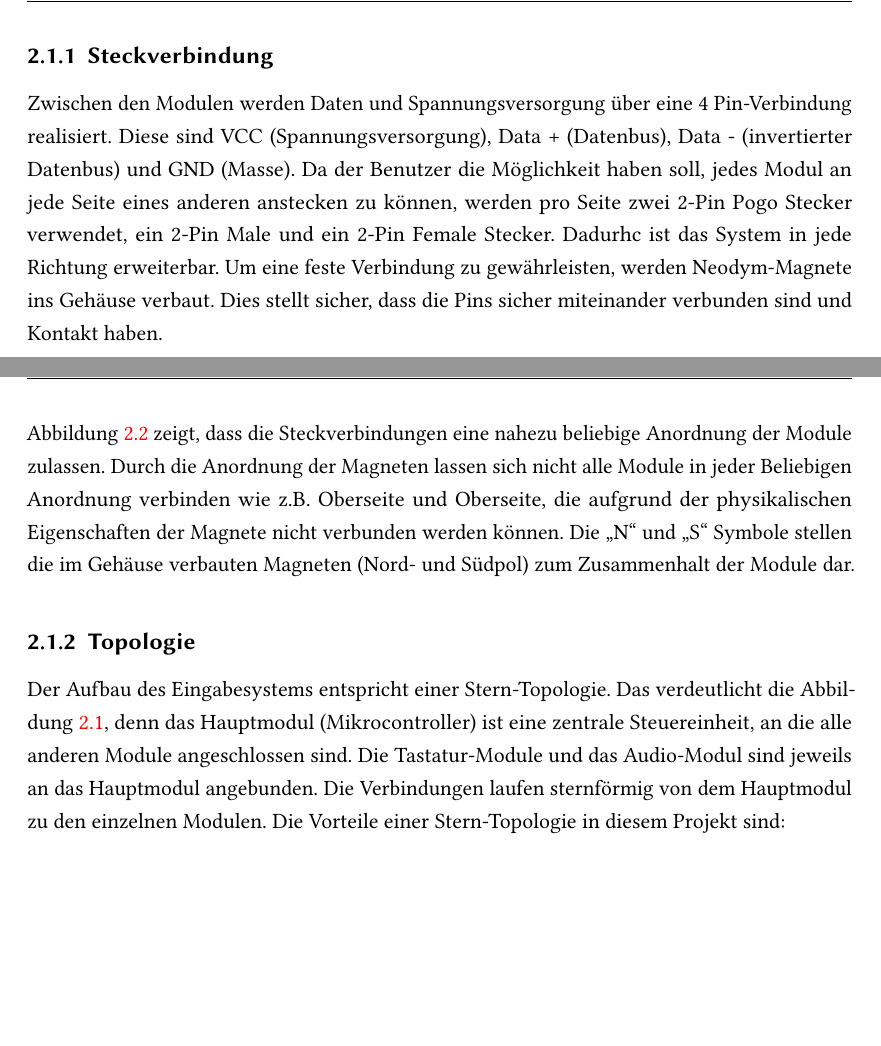
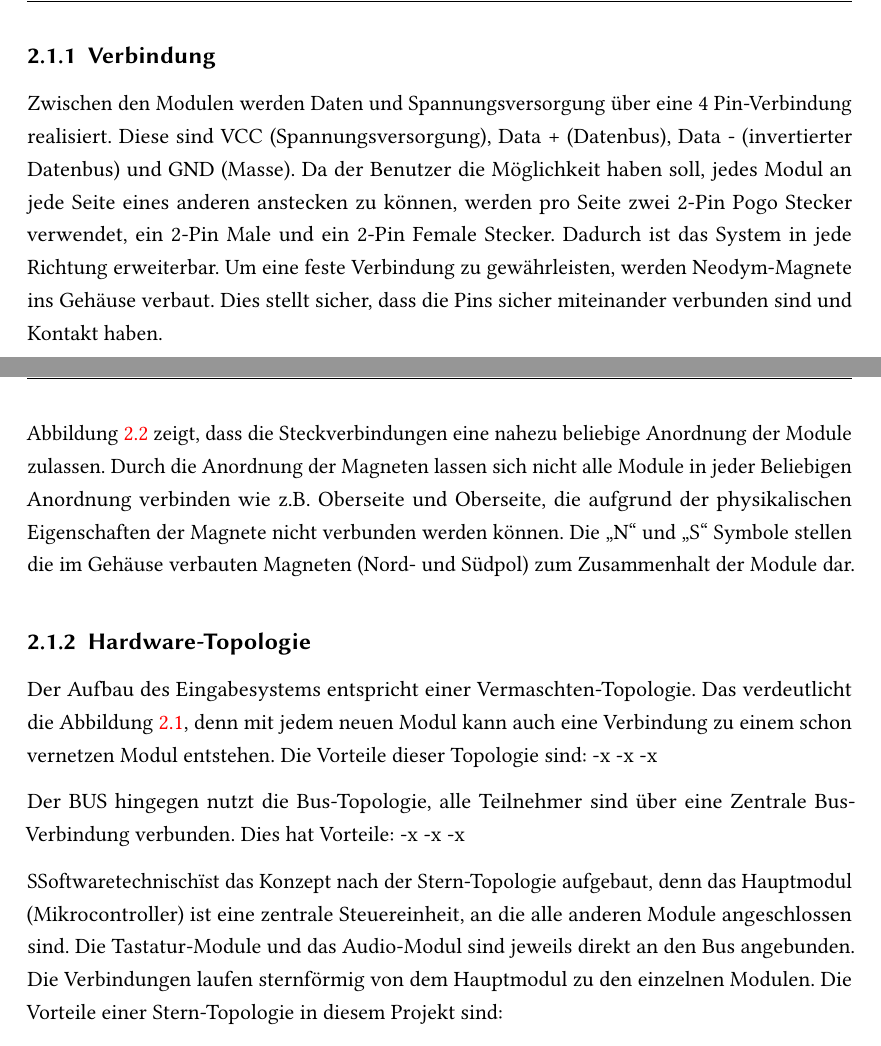
Before and after one commit to Matzel13/BU-Projekt, a LaTeX thesis (Bericht/sample.tex, which reads Bericht/Kapitel/vision.tex): two parts of pages 8 and 9 of 17, joined at a grey line, cut at the place of the change, the shorter picture padded with empty space. Compiled offline with pdfLaTeX; an older LaTeX class or package is replaced by its successor.

Commit message:
update the topology section; still need better wording and some benefits etc

```diff
--- a/Bericht/Kapitel/vision.tex
+++ b/Bericht/Kapitel/vision.tex
@@ -13,9 +13,10 @@ In Abbildung xxx ist ein Überblick des Eingabesystems zu sehen:
     \caption{Vereinfachte Darstellung des Eingabesystems}
     \label{vision}
 \end{figure}
-\noindent Die gestrichelten Linien stellen eine bereits hergestellte Verbindung zwischen den Modulen dar, wobei die \glqq Plus\grqq{} Symbole einen weiteren möglichen Modulanschluss darstellen. Die Module werden untereinander durch die Verwendung von Pogo-Pin-Steckern verbunden. %würde ich hier noch nicht erwähnen, erst später in der spezifikation
-\subsection{Steckverbindung}
-Zwischen den Modulen werden Daten und Spannungsversorgung über eine 4 Pin-Verbindung realisiert. Diese sind VCC (Spannungsversorgung), Data + (Datenbus), Data - (invertierter Datenbus) und GND (Masse). Da der Benutzer die Möglichkeit haben soll, jedes Modul an jede Seite eines anderen anstecken zu können, werden pro Seite zwei 2-Pin Pogo Stecker verwendet, ein 2-Pin Male und ein 2-Pin Female Stecker. Dadurhc ist das System in jede Richtung erweiterbar. Um eine feste Verbindung zu gewährleisten,  werden Neodym-Magnete ins Gehäuse verbaut. Dies stellt sicher, dass die Pins sicher miteinander verbunden sind und Kontakt haben.
+\noindent Die gestrichelten Linien stellen eine bereits hergestellte Verbindung zwischen den Modulen dar, wobei die \glqq Plus\grqq{} Symbole einen weiteren möglichen Modulanschluss darstellen. Die Module sollen fest aneinander sitzen.
+
+\subsection{Verbindung}
+Zwischen den Modulen werden Daten und Spannungsversorgung über eine 4 Pin-Verbindung realisiert. Diese sind VCC (Spannungsversorgung), Data + (Datenbus), Data - (invertierter Datenbus) und GND (Masse). Da der Benutzer die Möglichkeit haben soll, jedes Modul an jede Seite eines anderen anstecken zu können, werden pro Seite zwei 2-Pin Pogo Stecker verwendet, ein 2-Pin Male und ein 2-Pin Female Stecker. Dadurch ist das System in jede Richtung erweiterbar. Um eine feste Verbindung zu gewährleisten,  werden Neodym-Magnete ins Gehäuse verbaut. Dies stellt sicher, dass die Pins sicher miteinander verbunden sind und Kontakt haben.
 \begin{figure}[H]
     \centering
     \fbox{\includegraphics[width=.85\textwidth]{Bilder/bu_pogoverbindung.png}}
@@ -23,8 +24,23 @@ Zwischen den Modulen werden Daten und Spannungsversorgung über eine 4 Pin-Verbi
     \label{pogo_verbindung}
 \end{figure}
  \noindent Abbildung \ref{pogo_verbindung} zeigt, dass die Steckverbindungen eine nahezu beliebige Anordnung der Module zulassen. Durch die Anordnung der Magneten lassen sich nicht alle Module in jeder Beliebigen Anordnung verbinden wie z.B. Oberseite und Oberseite, die aufgrund der physikalischen Eigenschaften der Magnete nicht verbunden werden können. Die \glqq N\grqq{} und \glqq S\grqq{} Symbole stellen die im Gehäuse verbauten Magneten (Nord- und Südpol) zum Zusammenhalt der Module dar.
-\subsection{Topologie}
-Der Aufbau des Eingabesystems entspricht einer Stern-Topologie. Das verdeutlicht die Abbildung \ref{vision}, denn das Hauptmodul (Mikrocontroller) ist eine zentrale Steuereinheit, an die alle anderen Module angeschlossen sind. Die Tastatur-Module und das Audio-Modul sind jeweils an das Hauptmodul angebunden. Die Verbindungen laufen sternförmig von dem Hauptmodul zu den einzelnen Modulen. Die Vorteile einer Stern-Topologie in diesem Projekt sind:
+
+
+ \subsection{Hardware-Topologie}
+ Der Aufbau des Eingabesystems entspricht einer Vermaschten-Topologie. Das verdeutlicht die Abbildung \ref{vision}, denn mit jedem neuen Modul kann auch eine Verbindung zu einem schon vernetzen Modul entstehen. Die Vorteile dieser Topologie sind:
+ -x
+ -x
+ -x
+
+ Der BUS hingegen nutzt die Bus-Topologie, alle Teilnehmer sind über eine Zentrale Bus-Verbindung verbunden. Dies hat Vorteile:
+ -x
+ -x
+ -x
+
+
+
+
+"Softwaretechnisch" ist das Konzept nach der Stern-Topologie aufgebaut, denn das Hauptmodul (Mikrocontroller) ist eine zentrale Steuereinheit, an die alle anderen Module angeschlossen sind. Die Tastatur-Module und das Audio-Modul sind jeweils direkt an den Bus angebunden. Die Verbindungen laufen sternförmig von dem Hauptmodul zu den einzelnen Modulen. Die Vorteile einer Stern-Topologie in diesem Projekt sind:
 \begin{itemize}
     \item \textbf{Skalierbarkeit:} Weitere Module können einfach an die Zentrale angeschlossen werden.
     \item \textbf{Einfache Fehlersuche:} Da jedes Modul eine direkte Verbindung zur Zentrale hat, ist der Ausfall eines Moduls leichter zu diagnostizieren.
```
